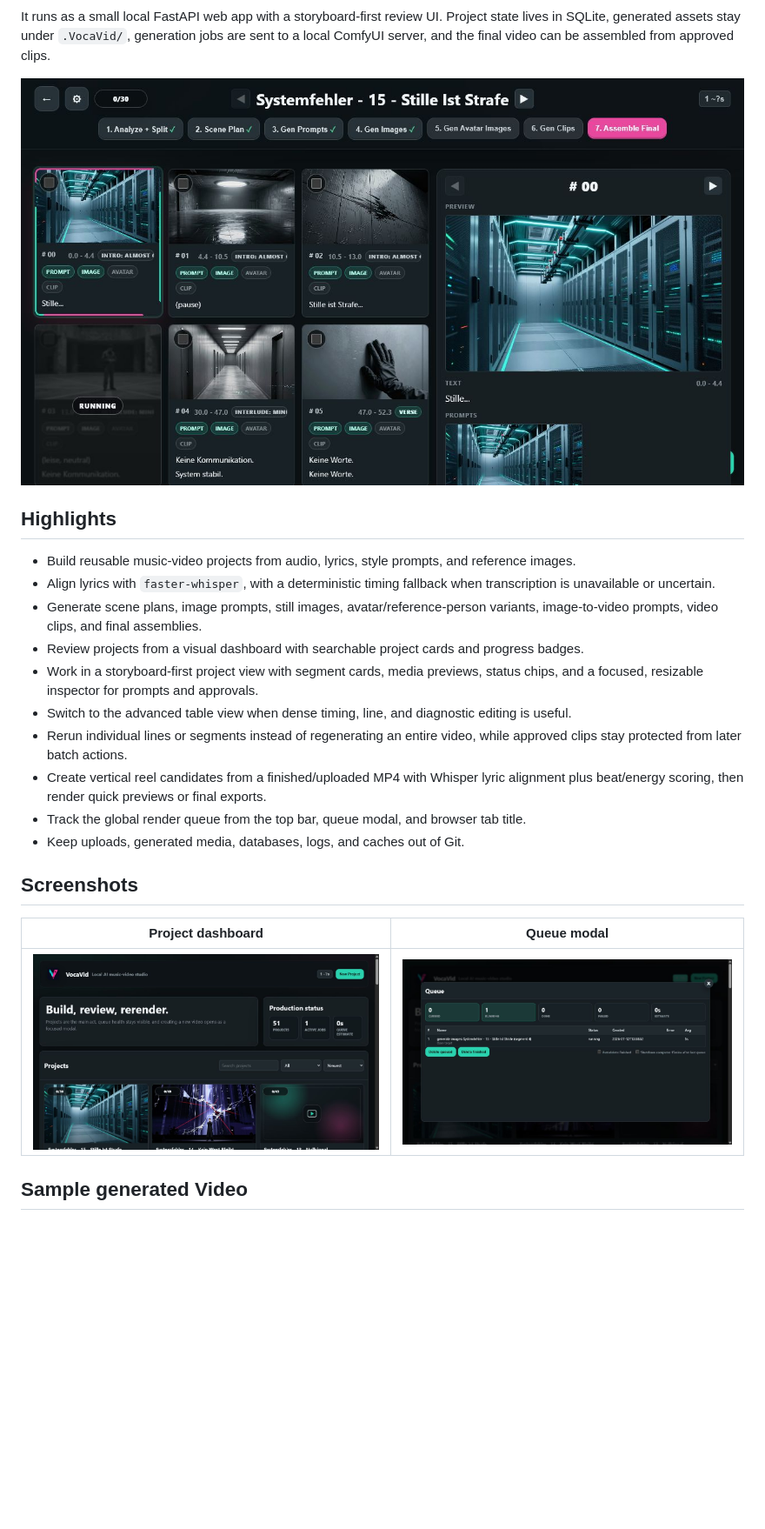
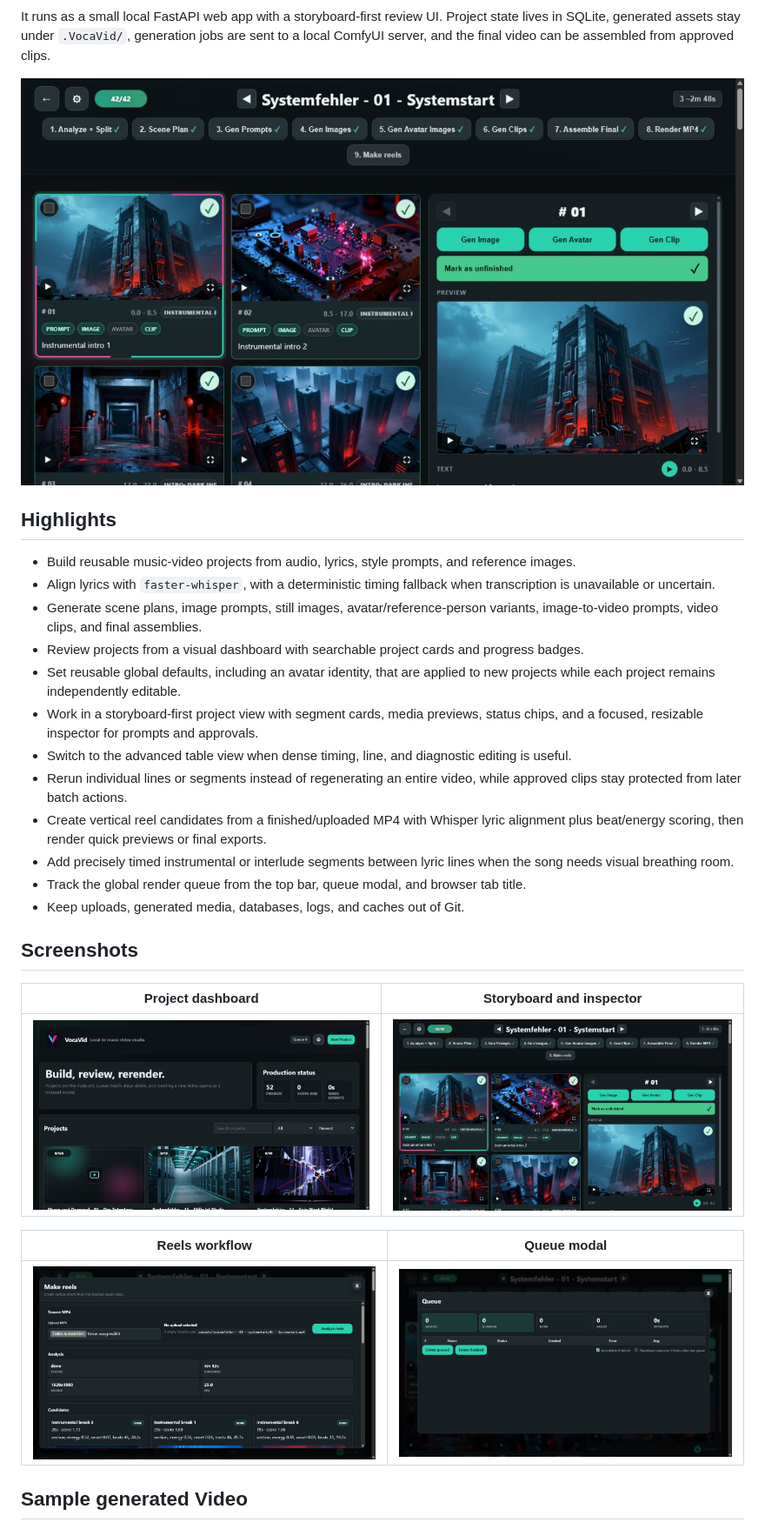
Before and after one commit to Edakuban/VocaVid, a Markdown page: README.md, the part around one of its changes. Shown at 87% size. Drawn GitHub-style; pictures changed too: docs/screenshots/vocavid-jobs.png, docs/screenshots/vocavid-project-detail.png, docs/screenshots/vocavid-projects.png; blank space fills up the shorter version.

Commit message:
Update README and UI screenshots

```diff
--- a/README.md
+++ b/README.md
@@ -26,6 +26,8 @@ assembled from approved clips.
   variants, image-to-video prompts, video clips, and final assemblies.
 - Review projects from a visual dashboard with searchable project cards and
   progress badges.
+- Set reusable global defaults, including an avatar identity, that are applied
+  to new projects while each project remains independently editable.
 - Work in a storyboard-first project view with segment cards, media previews,
   status chips, and a focused, resizable inspector for prompts and approvals.
 - Switch to the advanced table view when dense timing, line, and diagnostic
@@ -35,15 +37,21 @@ assembled from approved clips.
 - Create vertical reel candidates from a finished/uploaded MP4 with Whisper
   lyric alignment plus beat/energy scoring, then render quick previews or final
   exports.
+- Add precisely timed instrumental or interlude segments between lyric lines
+  when the song needs visual breathing room.
 - Track the global render queue from the top bar, queue modal, and browser tab
   title.
 - Keep uploads, generated media, databases, logs, and caches out of Git.
 
 ## Screenshots
 
-| Project dashboard | Queue modal |
+| Project dashboard | Storyboard and inspector |
 | --- | --- |
-| ![VocaVid dashboard with project cards and production status](docs/screenshots/vocavid-projects.png) | ![VocaVid queue modal with job controls](docs/screenshots/vocavid-jobs.png) |
+| ![VocaVid dashboard with project cards and production status](docs/screenshots/vocavid-projects.png) | ![VocaVid storyboard with pipeline controls and inspector](docs/screenshots/vocavid-project-detail.png) |
+
+| Reels workflow | Queue modal |
+| --- | --- |
+| ![VocaVid Reels analysis with ranked vertical-video candidates](docs/screenshots/vocavid-reels.png) | ![VocaVid queue modal with job controls](docs/screenshots/vocavid-jobs.png) |
 
 ## Sample generated Video
 
```
Also changed, not shown: other parts of README.md (+12 -1 lines).
